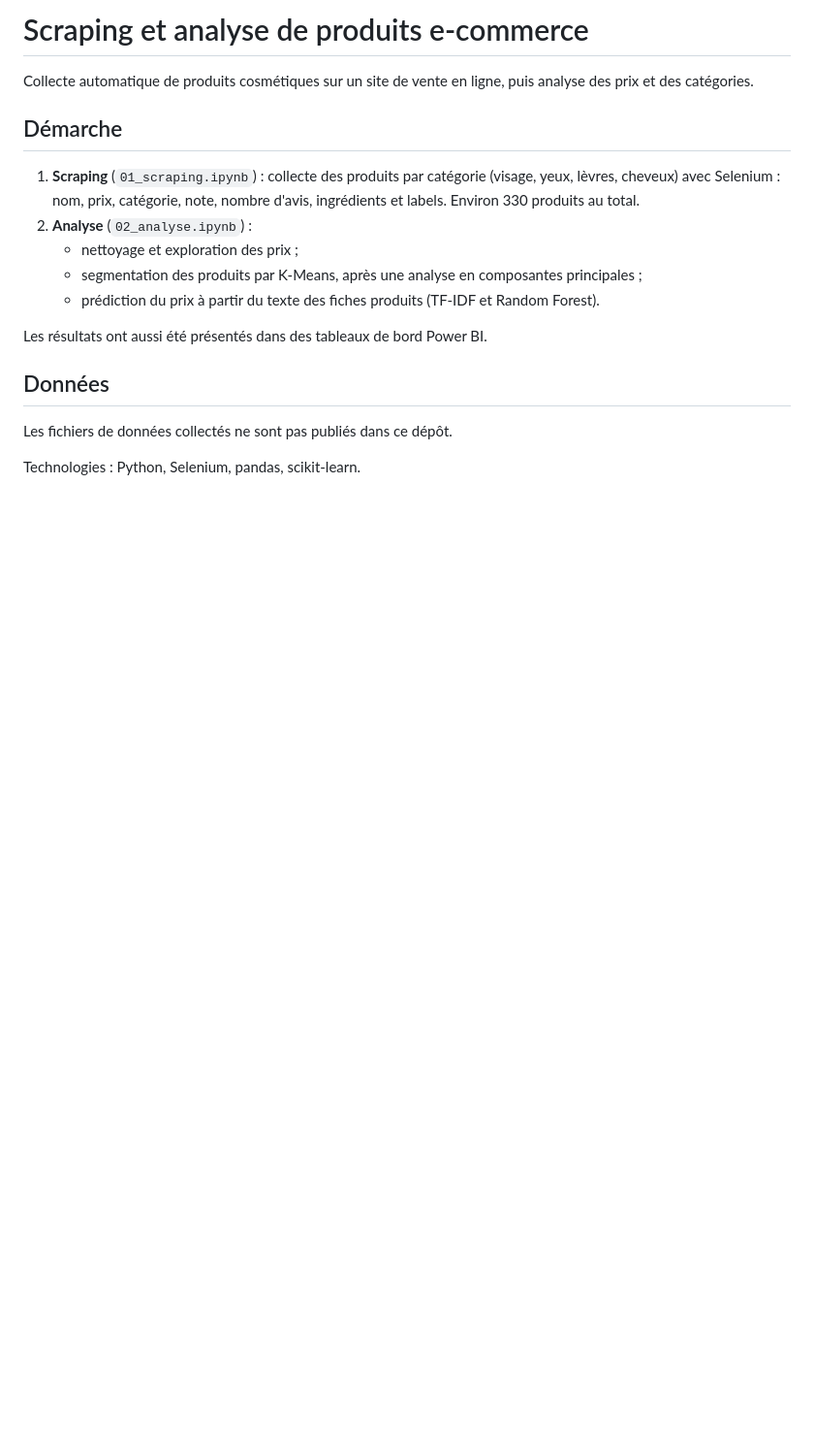
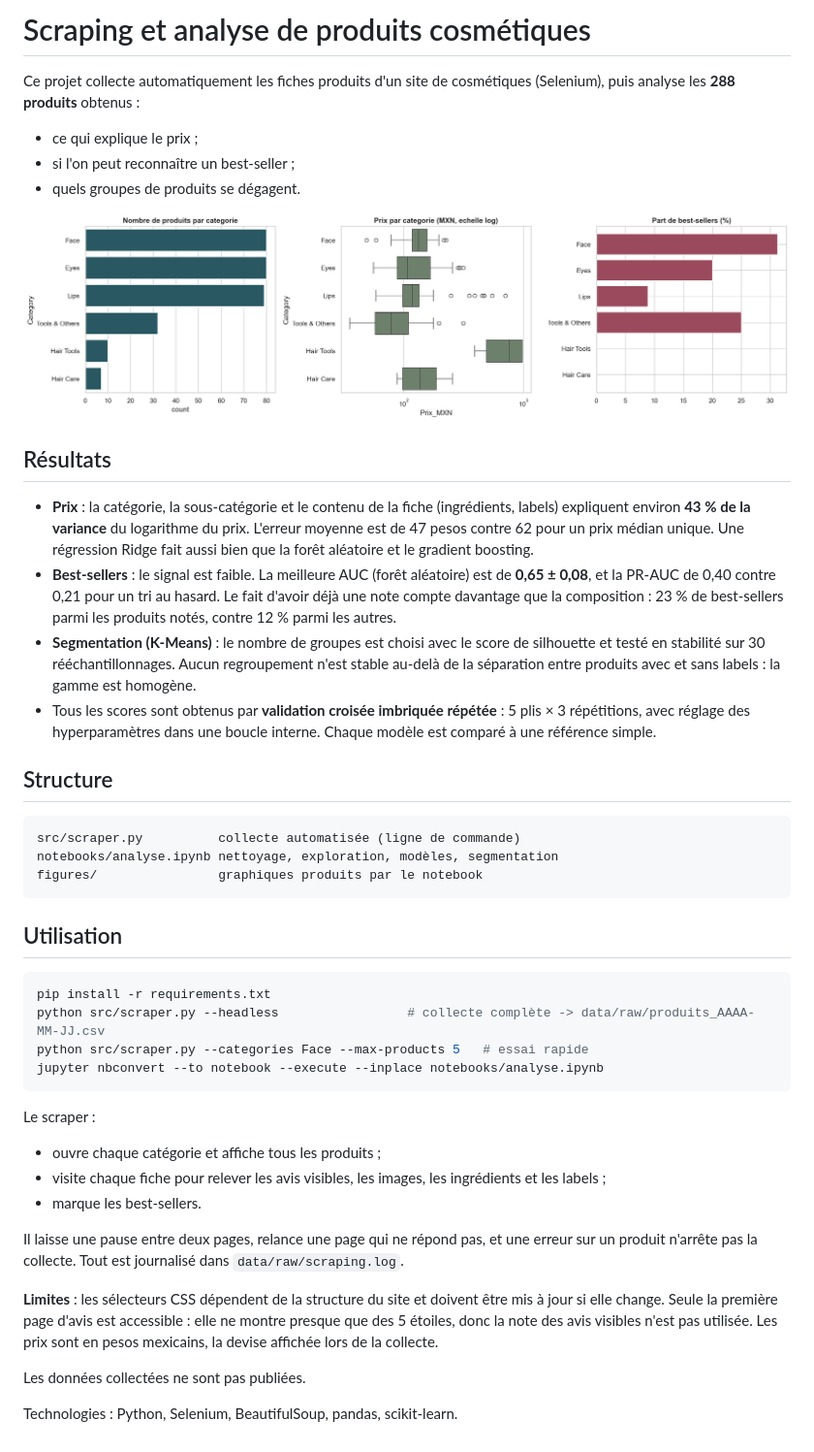
Before and after one commit to farahmkaouar-hue/scraping-analyse-ecommerce, a Markdown page: README.md, the part around the change. Shown at 97% size. Rendered like a GitHub page; pictures changed too: figures/vue_ensemble.png (added); blank space fills up the shorter version.

Commit message:
Scraper automatisé, analyse refaite avec validation croisée imbriquée

````diff
--- a/README.md
+++ b/README.md
@@ -1,19 +1,45 @@
-# Scraping et analyse de produits e-commerce
+# Scraping et analyse de produits cosmétiques
 
-Collecte automatique de produits cosmétiques sur un site de vente en ligne, puis analyse des prix et des catégories.
+Ce projet collecte automatiquement les fiches produits d'un site de cosmétiques (Selenium), puis analyse les **288 produits** obtenus :
+- ce qui explique le prix ;
+- si l'on peut reconnaître un best-seller ;
+- quels groupes de produits se dégagent.
 
-## Démarche
+![Vue d'ensemble](figures/vue_ensemble.png)
 
-1. **Scraping** (`01_scraping.ipynb`) : collecte des produits par catégorie (visage, yeux, lèvres, cheveux) avec Selenium : nom, prix, catégorie, note, nombre d'avis, ingrédients et labels. Environ 330 produits au total.
-2. **Analyse** (`02_analyse.ipynb`) :
-   - nettoyage et exploration des prix ;
-   - segmentation des produits par K-Means, après une analyse en composantes principales ;
-   - prédiction du prix à partir du texte des fiches produits (TF-IDF et Random Forest).
+## Résultats
 
-Les résultats ont aussi été présentés dans des tableaux de bord Power BI.
+- **Prix** : la catégorie, la sous-catégorie et le contenu de la fiche (ingrédients, labels) expliquent environ **43 % de la variance** du logarithme du prix. L'erreur moyenne est de 47 pesos contre 62 pour un prix médian unique. Une régression Ridge fait aussi bien que la forêt aléatoire et le gradient boosting.
+- **Best-sellers** : le signal est faible. La meilleure AUC (forêt aléatoire) est de **0,65 ± 0,08**, et la PR-AUC de 0,40 contre 0,21 pour un tri au hasard. Le fait d'avoir déjà une note compte davantage que la composition : 23 % de best-sellers parmi les produits notés, contre 12 % parmi les autres.
+- **Segmentation (K-Means)** : le nombre de groupes est choisi avec le score de silhouette et testé en stabilité sur 30 rééchantillonnages. Aucun regroupement n'est stable au-delà de la séparation entre produits avec et sans labels : la gamme est homogène.
+- Tous les scores sont obtenus par **validation croisée imbriquée répétée** : 5 plis × 3 répétitions, avec réglage des hyperparamètres dans une boucle interne. Chaque modèle est comparé à une référence simple.
 
-## Données
+## Structure
 
-Les fichiers de données collectés ne sont pas publiés dans ce dépôt.
+```
+src/scraper.py          collecte automatisée (ligne de commande)
+notebooks/analyse.ipynb nettoyage, exploration, modèles, segmentation
+figures/                graphiques produits par le notebook
+```
 
-Technologies : Python, Selenium, pandas, scikit-learn.
+## Utilisation
+
+```bash
+pip install -r requirements.txt
+python src/scraper.py --headless                 # collecte complète -> data/raw/produits_AAAA-MM-JJ.csv
+python src/scraper.py --categories Face --max-products 5   # essai rapide
+jupyter nbconvert --to notebook --execute --inplace notebooks/analyse.ipynb
+```
+
+Le scraper :
+- ouvre chaque catégorie et affiche tous les produits ;
+- visite chaque fiche pour relever les avis visibles, les images, les ingrédients et les labels ;
+- marque les best-sellers.
+
+Il laisse une pause entre deux pages, relance une page qui ne répond pas, et une erreur sur un produit n'arrête pas la collecte. Tout est journalisé dans `data/raw/scraping.log`.
+
+**Limites** : les sélecteurs CSS dépendent de la structure du site et doivent être mis à jour si elle change. Seule la première page d'avis est accessible : elle ne montre presque que des 5 étoiles, donc la note des avis visibles n'est pas utilisée. Les prix sont en pesos mexicains, la devise affichée lors de la collecte.
+
+Les données collectées ne sont pas publiées.
+
+Technologies : Python, Selenium, BeautifulSoup, pandas, scikit-learn.
````
Also changed, not shown: figures/best_seller_modeles.png (added), figures/labels_ingredients.png (added), figures/prix_modeles.png (added), figures/segmentation.png (added), 7 other files.
